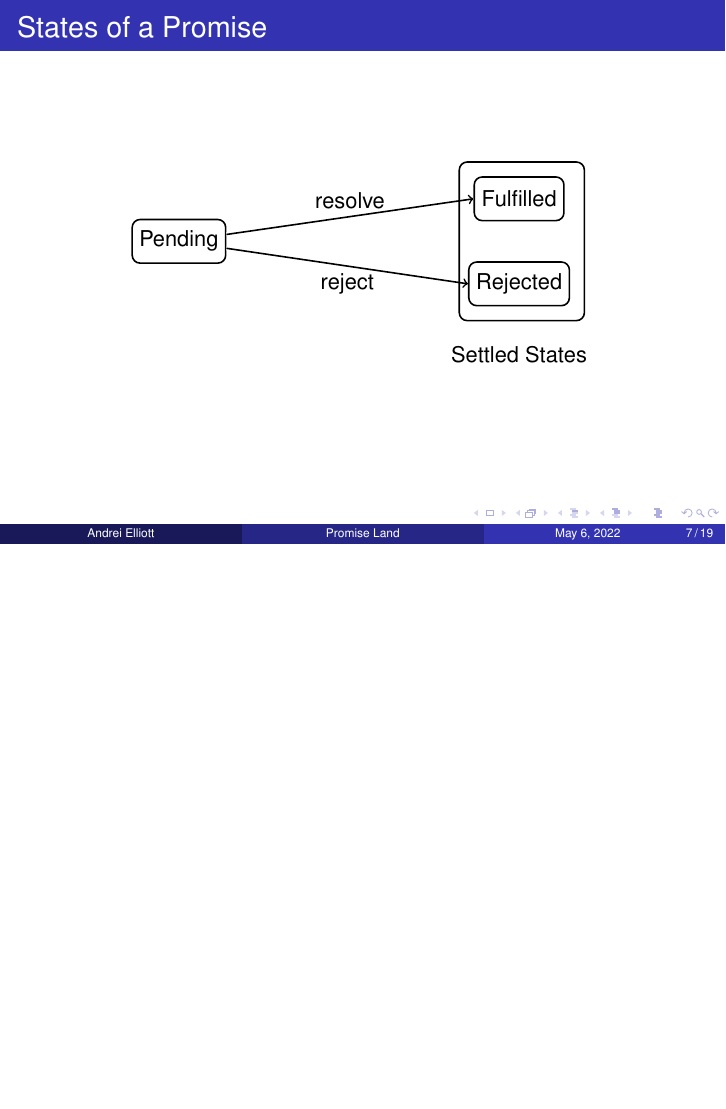
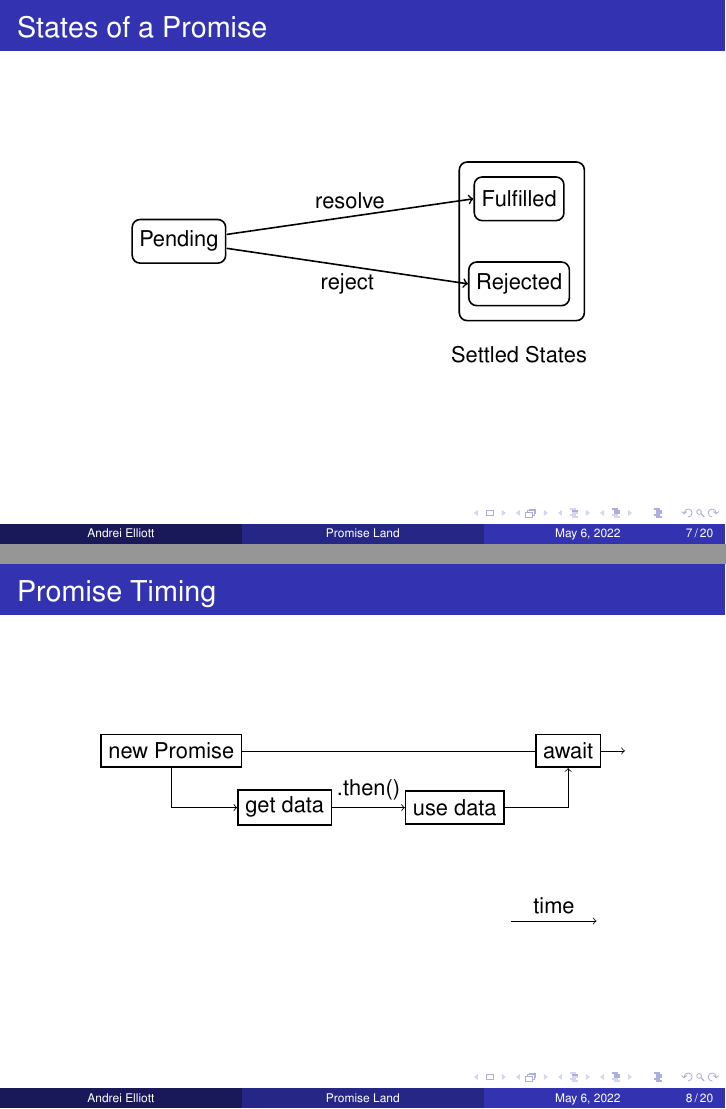
Before and after one commit to ballesta25/HS-Promise, LaTeX slides (paper/slides.tex): page 24 of 92 before the commit and pages 24 and 27 of 95 after it, the two joined at a grey line, the shorter picture padded with empty space. Compiled offline with pdfLaTeX.

Commit message:
Add timing diagram

```diff
--- a/paper/slides.tex
+++ b/paper/slides.tex
@@ -113,6 +113,24 @@
 \end{tikzpicture}
 \end{center}
 
+\end{frame}
+
+\begin{frame}
+  \frametitle{Promise Timing}
+  \begin{center}
+    \begin{tikzpicture}
+      \path (6,-3) edge[->] node[above] {time} ++(1.5,0);
+      \path (0,0) node[draw, thick, minimum height=1.5em] (new) {new Promise} edge[->] ++(8,0);
+      \path (2,-1) node[draw, thick, minimum height=1.5em] (run) {get data};
+      \draw[->] (new) |- (run);
+      \pause
+      \path (5,-1) node[draw, thick, minimum height=1.5em] (use) {use data};
+      \draw[->] (run) edge[->] node[above]{.then()}  (use);
+      \pause
+      \path (7,0) node[draw, thick, minimum height=1.5em,fill=white] (await) {await};
+      \draw[->] (use) -| (await);
+    \end{tikzpicture}
+  \end{center}
 \end{frame}
 
 \subsection{Haskell}
```
Also changed, not shown: paper/slides.pdf, paper/slides.tex (7 more changed lines).
